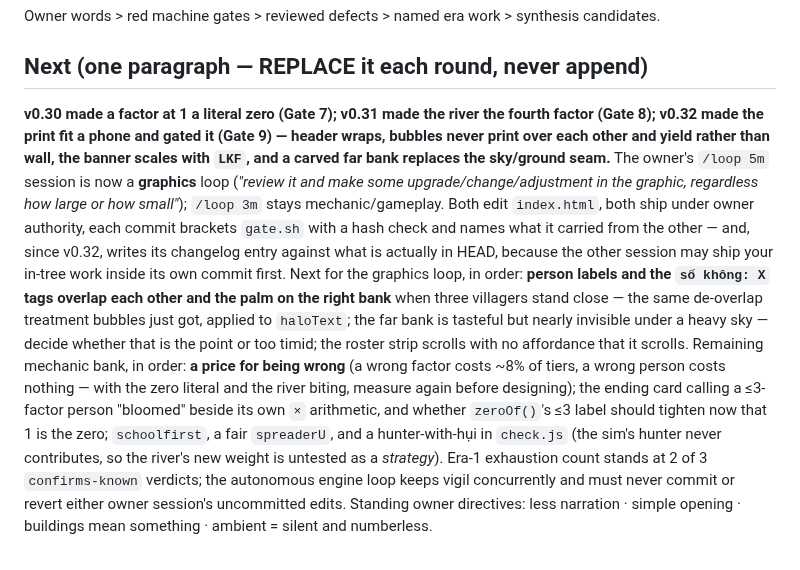
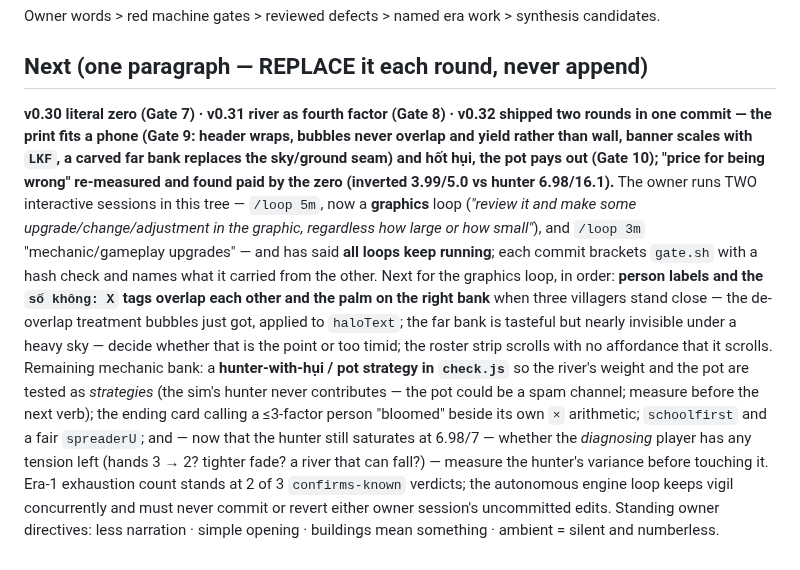
Before and after one commit to techeese/thua-so-khong, a Markdown page: LOOP.md, the part around the change. GitHub-like rendering.

Commit message:
LOOP.md: the Next pointer had v0.32's new gates crossed — Gate 9 is the phone gate, Gate 10 is the pot; restore the graphics loop's next steps

```diff
--- a/LOOP.md
+++ b/LOOP.md
@@ -93,25 +93,25 @@ Owner words > red machine gates > reviewed defects > named era work > synthesis
 
 ## Next (one paragraph — REPLACE it each round, never append)
 
-**v0.30 made a factor at 1 a literal zero (Gate 7); v0.31 made the river the fourth factor (Gate 8);
-v0.32 made the print fit a phone and gated it (Gate 9) — header wraps, bubbles never print over each
-other and yield rather than wall, the banner scales with `LKF`, and a carved far bank replaces the
-sky/ground seam.** The owner's `/loop 5m` session is now a **graphics** loop (*"review it and make
-some upgrade/change/adjustment in the graphic, regardless how large or how small"*); `/loop 3m`
-stays mechanic/gameplay. Both edit `index.html`, both ship under owner authority, each commit
-brackets `gate.sh` with a hash check and names what it carried from the other — and, since v0.32,
-writes its changelog entry against what is actually in HEAD, because the other session may ship your
-in-tree work inside its own commit first. Next for the graphics loop, in order: **person labels and
-the `số không: X` tags overlap each other and the palm on the right bank** when three villagers
-stand close — the same de-overlap treatment bubbles just got, applied to `haloText`; the far bank is
-tasteful but nearly invisible under a heavy sky — decide whether that is the point or too timid; the
-roster strip scrolls with no affordance that it scrolls. Remaining
-mechanic bank, in order: **a price for being wrong** (a wrong factor costs ~8% of tiers, a wrong
-person costs nothing — with the zero literal and the river biting, measure again before designing);
-the ending card calling a ≤3-factor person "bloomed" beside its own `×` arithmetic, and whether
-`zeroOf()`'s ≤3 label should tighten now that 1 is the zero; `schoolfirst`, a fair `spreaderU`, and
-a hunter-with-hụi in `check.js` (the sim's hunter never contributes, so the river's new weight is
-untested as a *strategy*). Era-1 exhaustion count stands at 2 of 3 `confirms-known` verdicts; the
-autonomous engine loop keeps vigil concurrently and must never commit or revert either owner
-session's uncommitted edits. Standing owner directives: less narration · simple opening · buildings
-mean something · ambient = silent and numberless.
+**v0.30 literal zero (Gate 7) · v0.31 river as fourth factor (Gate 8) · v0.32 shipped two rounds in
+one commit — the print fits a phone (Gate 9: header wraps, bubbles never overlap and yield rather
+than wall, banner scales with `LKF`, a carved far bank replaces the sky/ground seam) and hốt hụi,
+the pot pays out (Gate 10); "price for being wrong" re-measured and found paid by the zero (inverted
+3.99/5.0 vs hunter 6.98/16.1).** The owner runs TWO interactive sessions in this tree — `/loop 5m`,
+now a **graphics** loop (*"review it and make some upgrade/change/adjustment in the graphic,
+regardless how large or how small"*), and `/loop 3m` "mechanic/gameplay upgrades" — and has said
+**all loops keep running**; each commit brackets `gate.sh` with a hash check and names what it
+carried from the other. Next for the graphics loop, in order: **person labels and the `số không: X`
+tags overlap each other and the palm on the right bank** when three villagers stand close — the
+de-overlap treatment bubbles just got, applied to `haloText`; the far bank is tasteful but nearly
+invisible under a heavy sky — decide whether that is the point or too timid; the roster strip
+scrolls with no affordance that it scrolls. Remaining mechanic bank: a **hunter-with-hụi / pot strategy in `check.js`** so the river's
+weight and the pot are tested as *strategies* (the sim's hunter never contributes — the pot could
+be a spam channel; measure before the next verb); the ending card calling a ≤3-factor person
+"bloomed" beside its own `×` arithmetic; `schoolfirst` and a fair `spreaderU`; and — now that the
+hunter still saturates at 6.98/7 — whether the *diagnosing* player has any tension left (hands 3
+→ 2? tighter fade? a river that can fall?) — measure the hunter's variance before touching it.
+Era-1 exhaustion count stands at 2 of 3 `confirms-known` verdicts; the autonomous engine loop
+keeps vigil concurrently and must never commit or revert either owner session's uncommitted edits.
+Standing owner directives: less narration · simple opening · buildings mean something · ambient =
+silent and numberless.
```
